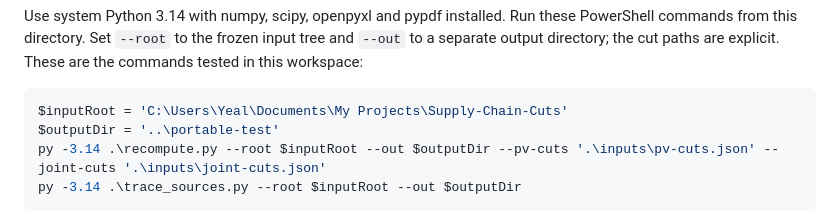
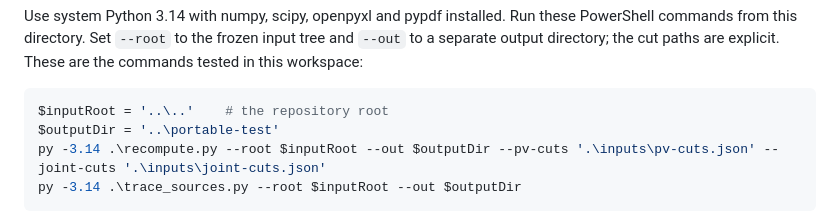
Before and after one commit to symonyeal/Chokepoint-Lab, a Markdown page: independent/pv_joint/README.md, the part around the change. GitHub-like rendering.

Commit message:
Point the independent check at the repository root
The example used one laptop's absolute path. The scripts already take
--root; the example now passes the repository root, relative to
independent/pv_joint.

Co-Authored-By: Claude Opus 5.5 <noreply@anthropic.com>

````diff
--- a/independent/pv_joint/README.md
+++ b/independent/pv_joint/README.md
@@ -3,7 +3,7 @@ These independent scripts reproduce the original fixed 50% LFP/50% NCM622 PV and
 Use system Python 3.14 with numpy, scipy, openpyxl and pypdf installed. Run these PowerShell commands from this directory. Set `--root` to the frozen input tree and `--out` to a separate output directory; the cut paths are explicit. These are the commands tested in this workspace:
 
 ```powershell
-$inputRoot = 'C:\Users\Yeal\Documents\My Projects\Supply-Chain-Cuts'
+$inputRoot = '..\..'    # the repository root
 $outputDir = '..\portable-test'
 py -3.14 .\recompute.py --root $inputRoot --out $outputDir --pv-cuts '.\inputs\pv-cuts.json' --joint-cuts '.\inputs\joint-cuts.json'
 py -3.14 .\trace_sources.py --root $inputRoot --out $outputDir
````
